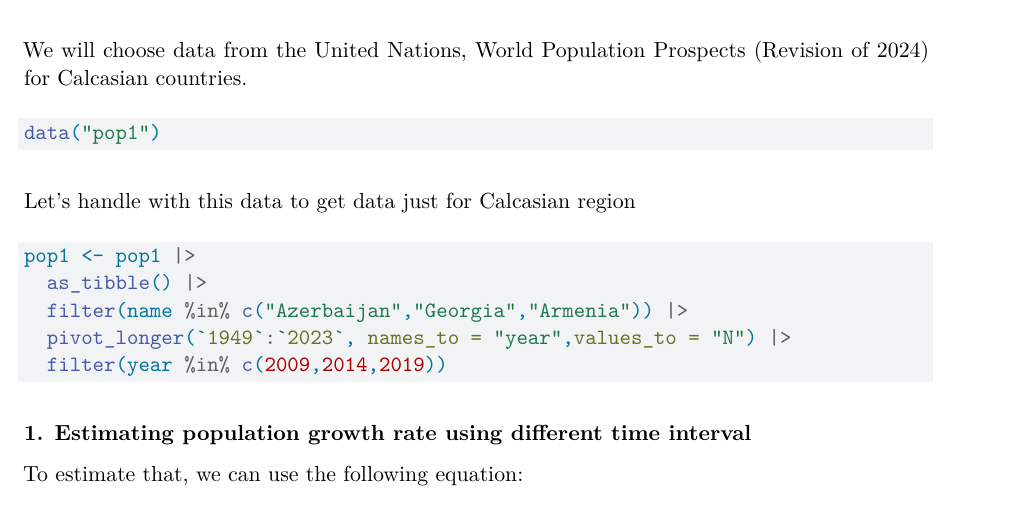
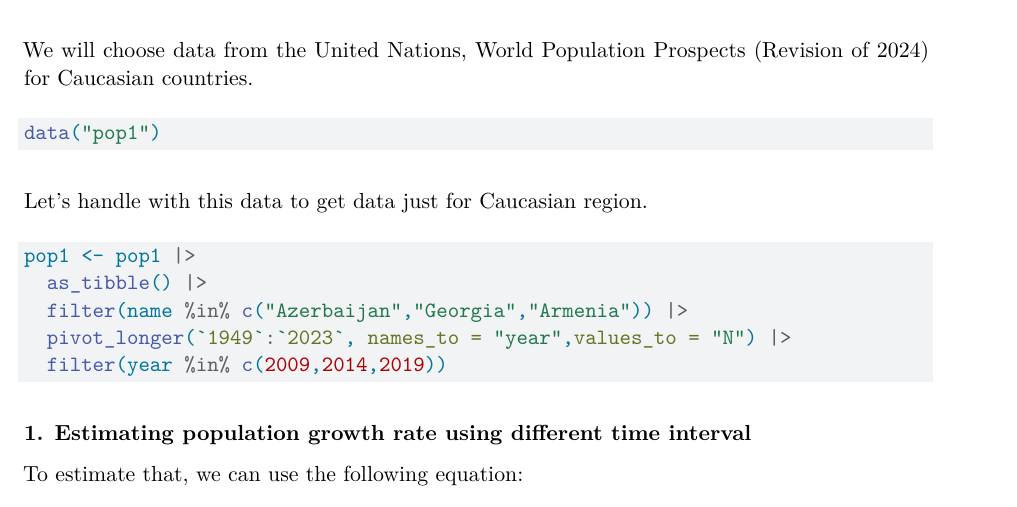
Before and after one commit to thiagocalm/EDSD_things, a Quarto document (courses/population_projections/assignment/assignment.qmd): part of page 1 of 14, cut so that both start at the same text. Rendered offline with R 4.5, knitr and Pandoc in place of Quarto, then LaTeX, with nearby package versions; the code chunks are not run, so their results and figures are left out.

Commit message:
fixing typos

````diff
--- a/courses/population_projections/assignment/assignment.qmd
+++ b/courses/population_projections/assignment/assignment.qmd
@@ -23,13 +23,13 @@ source("codes/UNWPP_download.R")
 
 # Exercise 1
 
-We will choose data from the United Nations, World Population Prospects (Revision of 2024) for Calcasian countries.
+We will choose data from the United Nations, World Population Prospects (Revision of 2024) for Caucasian countries.
 
 ```{r}
 data("pop1")
 ```
 
-Let's handle with this data to get data just for Calcasian region
+Let's handle with this data to get data just for Caucasian region.
 
 ```{r ex1_handling_data}
 
````
